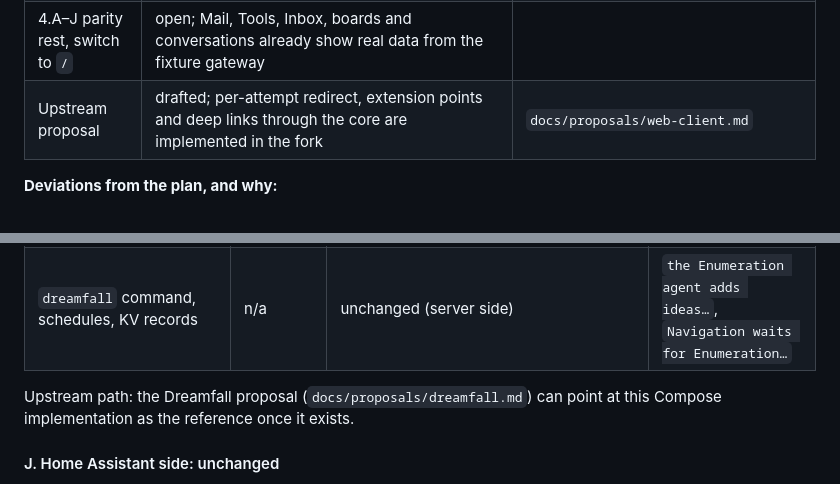
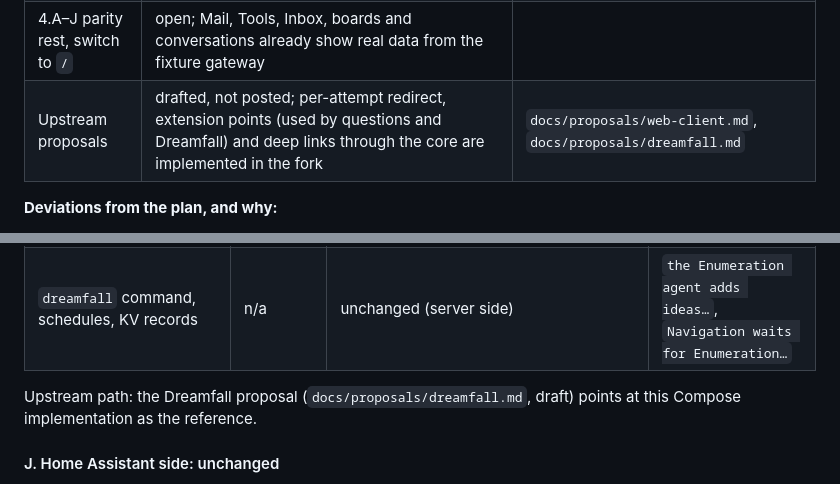
Before and after one commit to JustinNeumann/dieter-addon, a Markdown page: docs/PLAN.md, 2 parts joined by grey strips. GitHub-like rendering.

```diff
--- a/docs/PLAN.md
+++ b/docs/PLAN.md
@@ -28,7 +28,7 @@ features over one group at a time.
 | Extension points + add-on core ([ADR 0005](https://github.com/JustinNeumann/dieter/blob/web-addon/docs/adr/0005-web-client.md)) | built: `MobileExtensions` in the fork; the add-on core runs in the web host (`dieter.addon.v1`, rules in `AddonRules`); screens for gateway enrollment, SSH key, Claude sign-in, title model and work-folder retention, agent questions (Inbox + conversation), Clone repository / New empty repository; add-on e2e `next-addon.spec.mjs` | `addon/`, `proto/dieter/addon/v1/addon.proto`, `web/…/addon/`, fork `apps/kotlin/ui/…/extensions/` |
 | I. Dreamfall | built: Tools → Dreamfall lists the boards, a stage board opened from Projects shows its Dreamfall board (`BoardRenderer`), funnel + stages side by side (tabs on phones), idea page with brief, provenance and trail, Pick/Park/Promote/Release/Back to the queue/Start/Review, the ⋮ menu, the settings form (new board from Tools or Projects → Add). The rules are the add-on core's (`Dreamfall.kt`: lanes, verdicts, run lines, times in the board's time zone); add-on e2e `next-dreamfall.spec.mjs` | `addon/…/core/Dreamfall.kt`, `web/…/addon/Dreamfall*.kt`, add-on bridge `?fields=dreamfall_cards` |
 | 4.A–J parity rest, switch to `/` | open; Mail, Tools, Inbox, boards and conversations already show real data from the fixture gateway | |
-| Upstream proposal | drafted; per-attempt redirect, extension points and deep links through the core are implemented in the fork | `docs/proposals/web-client.md` |
+| Upstream proposals | drafted, not posted; per-attempt redirect, extension points (used by questions and Dreamfall) and deep links through the core are implemented in the fork | `docs/proposals/web-client.md`, `docs/proposals/dreamfall.md` |
 
 **Deviations from the plan, and why:**
 
@@ -453,8 +453,8 @@ where noted, a web actual) · 🟡 partly / verify · ❌ add-on only (new scree
 | Adding an idea by hand on Enumeration or Implementation | 🟡 | through the stage's Kanban view (its New task); no button on the Dreamfall board yet | |
 | `dreamfall` command, schedules, KV records | n/a | unchanged (server side) | `the Enumeration agent adds ideas…`, `Navigation waits for Enumeration…` |
 
-Upstream path: the Dreamfall proposal (`docs/proposals/dreamfall.md`) can point at this Compose
-implementation as the reference once it exists.
+Upstream path: the Dreamfall proposal (`docs/proposals/dreamfall.md`, draft) points at this Compose implementation
+as the reference.
 
 #### J. Home Assistant side: unchanged
 
```
Also changed, not shown: docs/proposals/dreamfall.md (added, +46 -0 lines), docs/proposals/web-client.md (+9 -1 lines).
